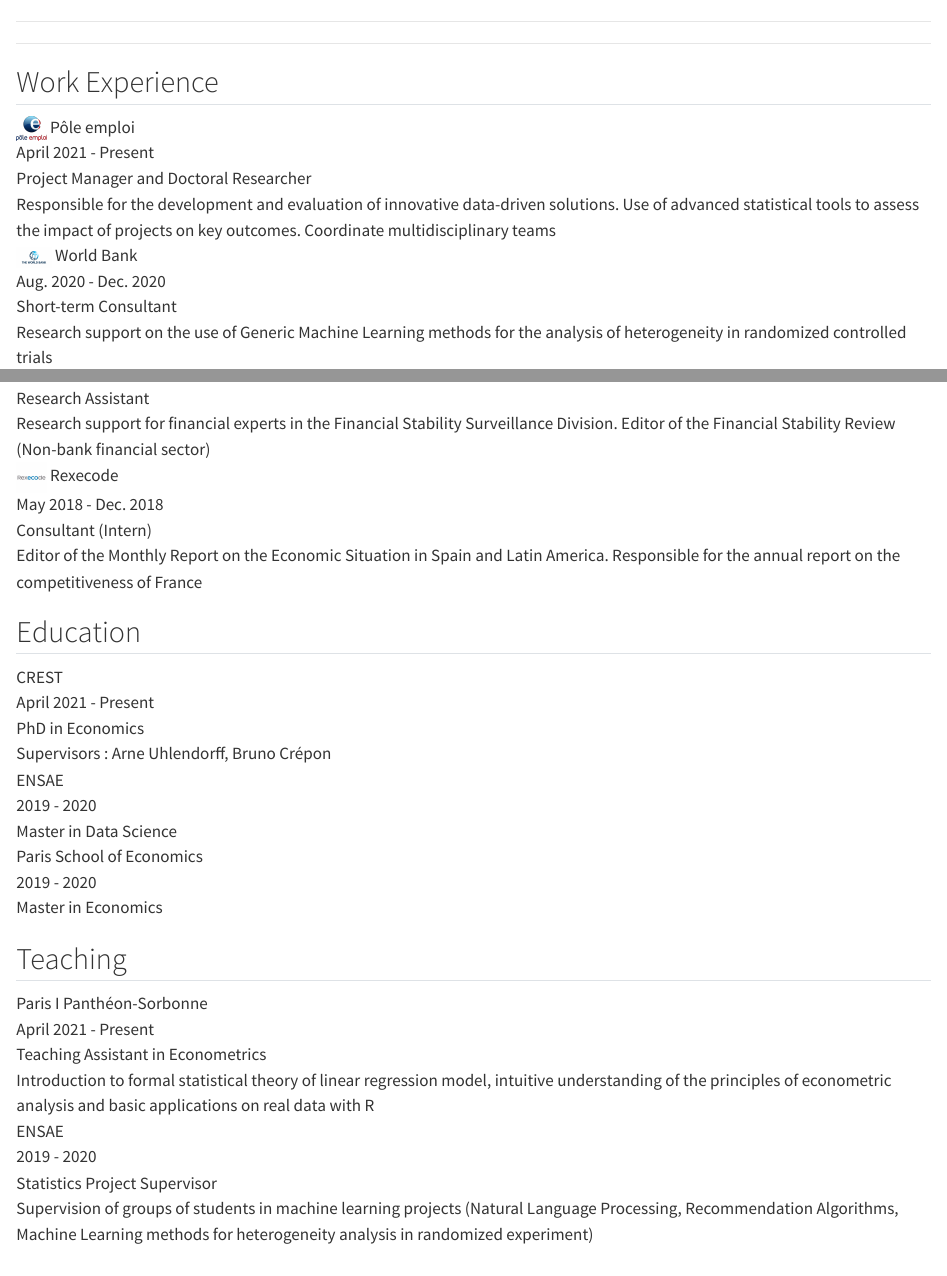
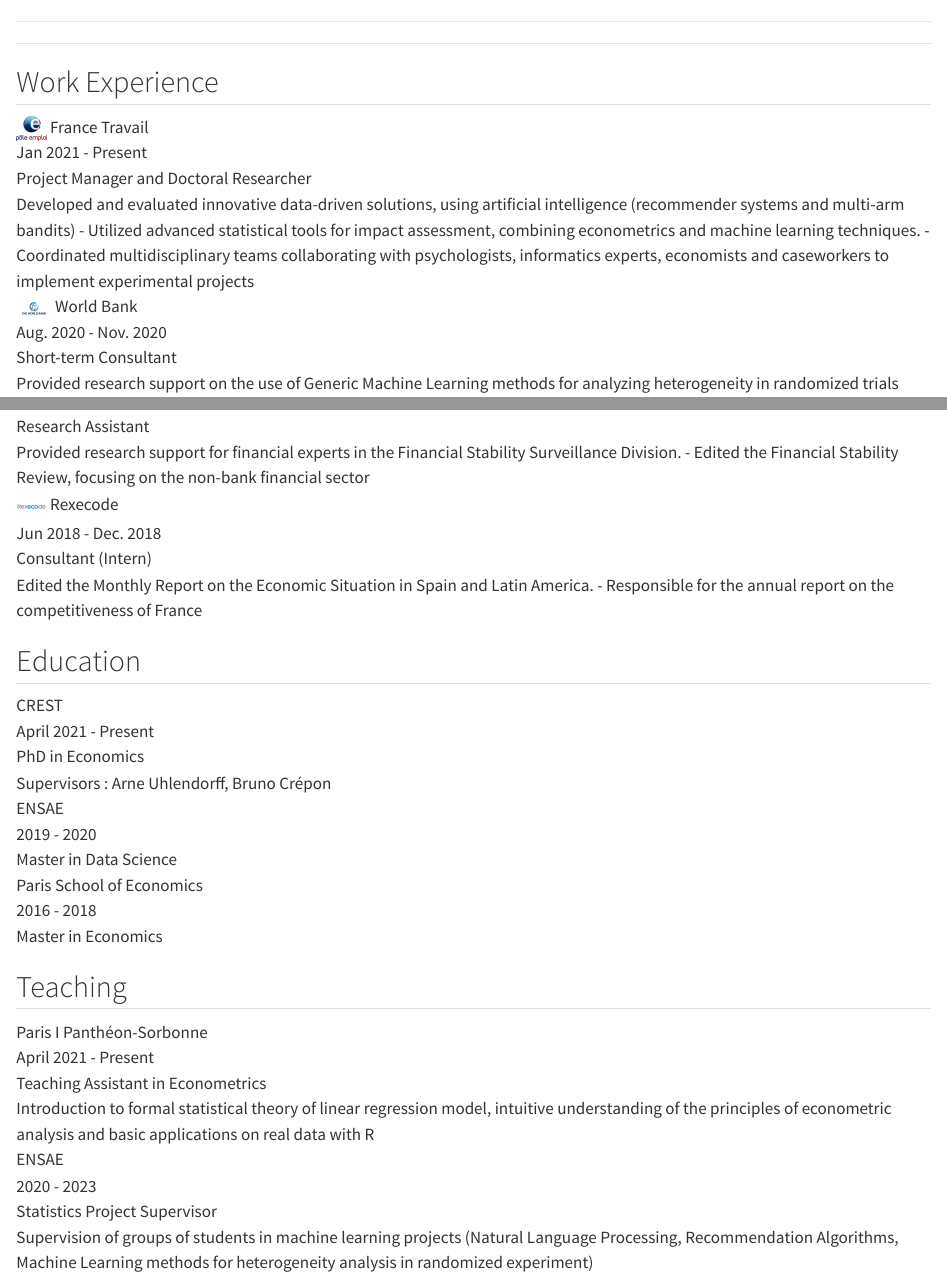
Before and after one commit to morganehoffmann/morganehoffmann.github.io, a Quarto document (about.qmd): the page in a window 1100 px wide, from its top, and a second part further down, joined at a grey line. Rendered offline with R 4.5, knitr and Pandoc in place of Quarto, with nearby package versions.

Commit message:
Add infos CV

```diff
--- a/about.qmd
+++ b/about.qmd
@@ -6,22 +6,22 @@
 
 <div class = experience>
 <div class = company-wrapper>
-<div class = company-name><img src = "logoPE.png" width = 30px >  Pôle emploi </div>
-<div class="time">April 2021 - Present</div>
+<div class = company-name><img src = "logoPE.png" width = 30px >  France Travail </div>
+<div class="time">Jan 2021 - Present</div>
 </div>
 <div class = job-wrapper>
 <div class="experience-title"> Project Manager and Doctoral Researcher  </div>
 
-<div class='experience-description'> Responsible for the development and evaluation of innovative data-driven solutions. Use of advanced statistical tools to assess the impact of projects on key outcomes. Coordinate multidisciplinary teams </div>
+<div class='experience-description'> Developed and evaluated innovative data-driven solutions, using artificial intelligence (recommender systems and multi-arm bandits) - Utilized advanced statistical tools for impact assessment, combining econometrics and machine learning techniques. - Coordinated multidisciplinary teams collaborating with psychologists, informatics experts, economists and caseworkers to implement experimental projects </div>
 </div>
 
 <div class = company-wrapper>
 <div class = company-name><img src = "world-bank-logo.jpg" width = 35px > World Bank </div>
-<div class="time">Aug. 2020 - Dec. 2020</div>
+<div class="time">Aug. 2020 - Nov. 2020</div>
 </div>
 <div class = job-wrapper>
 <div class="experience-title">Short-term Consultant</div>
-<div class='experience-description'> Research support on the use of Generic Machine Learning methods for the analysis of heterogeneity in randomized controlled trials </div>
+<div class='experience-description'> Provided research support on the use of Generic Machine Learning methods for analyzing heterogeneity in randomized trials </div>
 </div>
 
 <div class = company-wrapper>
@@ -30,16 +30,16 @@
 </div>
 <div class = job-wrapper>
 <div class="experience-title">Research Assistant</div>
-<div class='experience-description'> Research support for financial experts in the Financial Stability Surveillance Division. Editor of the Financial Stability Review (Non-bank financial sector) </div>
+<div class='experience-description'> Provided research support for financial experts in the Financial Stability Surveillance Division. - Edited the Financial Stability Review, focusing on the non-bank financial sector</div>
 </div>
 
 <div class = company-wrapper>
 <div class = company-name><img src = "rexecode.jpeg" width = 30px > Rexecode </div>
-<div class="time">May 2018 - Dec. 2018</div>
+<div class="time">Jun 2018 - Dec. 2018</div>
 </div>
 <div class = job-wrapper>
 <div class="experience-title">Consultant (Intern)</div>
-<div class='experience-description'> Editor of the Monthly Report on the Economic Situation in Spain and Latin America. Responsible for the annual report on the competitiveness of France </div>
+<div class='experience-description'>Edited the Monthly Report on the Economic Situation in Spain and Latin America. - Responsible for the annual report on the competitiveness of France </div>
 </div>
 </div>
 
@@ -70,7 +70,7 @@
 
 <div class = company-wrapper>
 <div class = company-name> Paris School of Economics </div>
-<div class="time">2019 - 2020 </div>
+<div class="time">2016 - 2018 </div>
 </div>
 <div class = job-wrapper>
 <div class="experience-title"> Master in Economics </div>
@@ -97,7 +97,7 @@
 
 <div class = company-wrapper>
 <div class = company-name> ENSAE </div>
-<div class="time">2019 - 2020 </div>
+<div class="time">2020 - 2023 </div>
 </div>
 <div class = job-wrapper>
 <div class="experience-title"> Statistics Project Supervisor </div>
```
